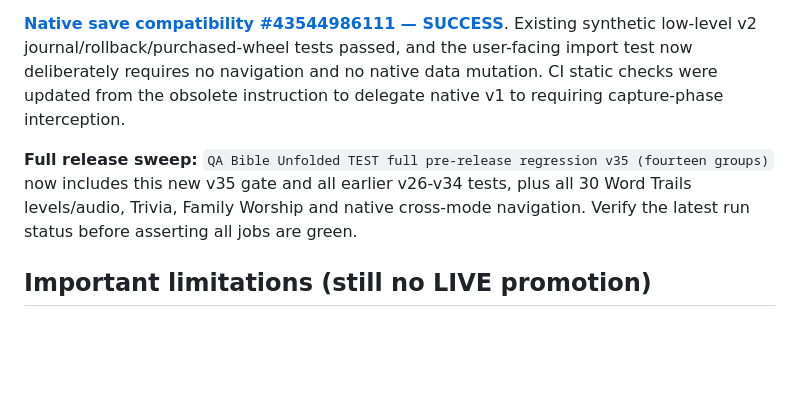
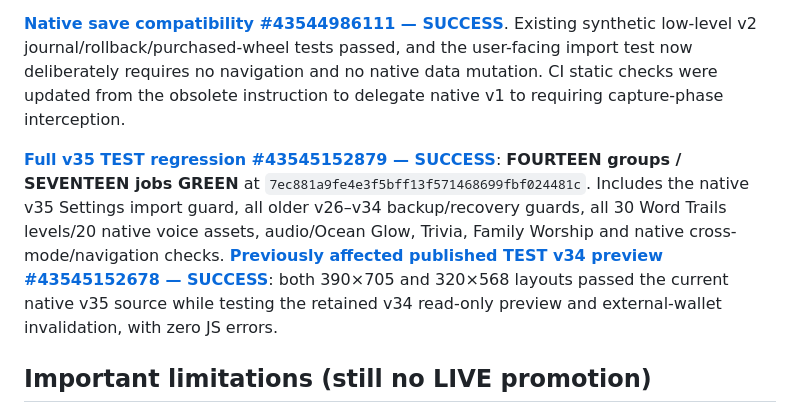
Before and after one commit to basilejoseph325-jpg/Bible-Unfolded-Visual-Lab, a Markdown page: docs/TEST_NATIVE_SETTINGS_OLD_IMPORT_SUSPENDED_V35_2026-11-13.md, the part around the change. Rendered like a GitHub page; blank space fills up the shorter version.

Commit message:
TEST v35 engineering evidence: complete 17-job all-green regression and retained v34 public preview proof

```diff
--- a/docs/TEST_NATIVE_SETTINGS_OLD_IMPORT_SUSPENDED_V35_2026-11-13.md
+++ b/docs/TEST_NATIVE_SETTINGS_OLD_IMPORT_SUSPENDED_V35_2026-11-13.md
@@ -22,7 +22,7 @@ Before v35, the real TEST native Settings `#save-file` path still delegated vers
 
 **[Native save compatibility #43544986111 — SUCCESS](https://github.com/basilejoseph325-jpg/Bible-Unfolded-Visual-Lab/actions/runs/43544986111)**. Existing synthetic low-level v2 journal/rollback/purchased-wheel tests passed, and the user-facing import test now deliberately requires no navigation and no native data mutation. CI static checks were updated from the obsolete instruction to delegate native v1 to requiring capture-phase interception.
 
-**Full release sweep:** `QA Bible Unfolded TEST full pre-release regression v35 (fourteen groups)` now includes this new v35 gate and all earlier v26-v34 tests, plus all 30 Word Trails levels/audio, Trivia, Family Worship and native cross-mode navigation. Verify the latest run status before asserting all jobs are green.
+**[Full v35 TEST regression #43545152879 — SUCCESS](https://github.com/basilejoseph325-jpg/Bible-Unfolded-Visual-Lab/actions/runs/43545152879)**: **FOURTEEN groups / SEVENTEEN jobs GREEN** at `7ec881a9fe4e3f5bff13f571468699fbf024481c`. Includes the native v35 Settings import guard, all older v26–v34 backup/recovery guards, all 30 Word Trails levels/20 native voice assets, audio/Ocean Glow, Trivia, Family Worship and native cross-mode/navigation checks. **[Previously affected published TEST v34 preview #43545152678 — SUCCESS](https://github.com/basilejoseph325-jpg/Bible-Unfolded-Visual-Lab/actions/runs/43545152678)**: both 390×705 and 320×568 layouts passed the current native v35 source while testing the retained v34 read-only preview and external-wallet invalidation, with zero JS errors.
 
 ## Important limitations (still no LIVE promotion)
 
```
